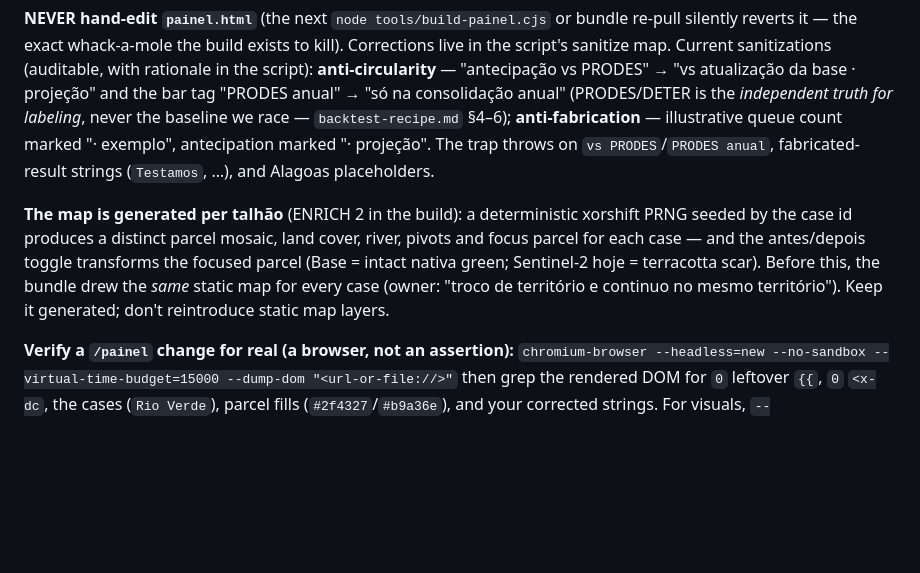
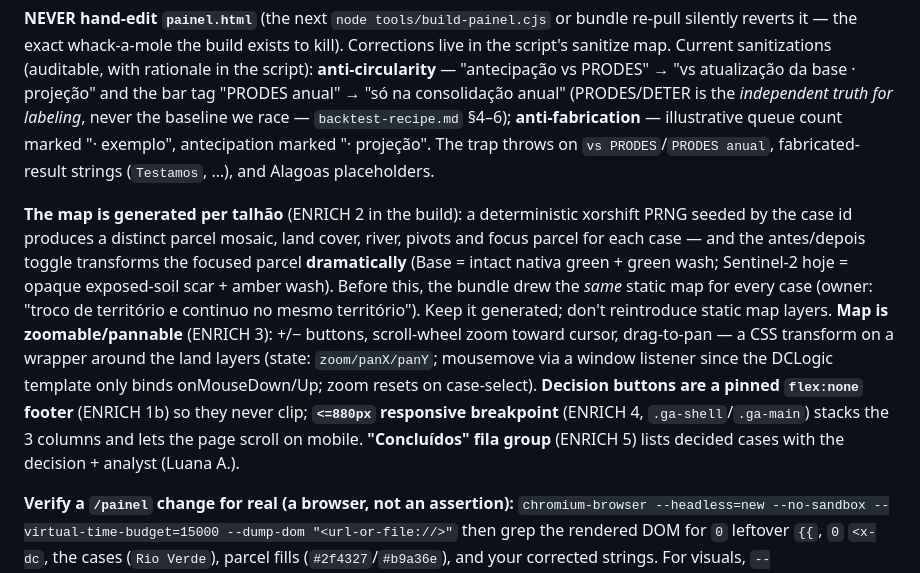
Before and after one commit to n0tjohnny/ruralistas-solucao, a Markdown page: CLAUDE.md, the part around the change. GitHub-like rendering; blank space fills up the shorter version.

Commit message:
docs(CLAUDE.md): painel zoom/pan, dramatic antes/depois, pinned footer+responsive, Concluídos
Co-Authored-By: Claude Opus 4.8 <noreply@anthropic.com>

```diff
--- a/CLAUDE.md
+++ b/CLAUDE.md
@@ -38,7 +38,7 @@ npx @mermaid-js/mermaid-cli -i diagrams/<name>.mmd -o diagrams/<name>.png -b whi
 
 **NEVER hand-edit `painel.html`** (the next `node tools/build-painel.cjs` or bundle re-pull silently reverts it — the exact whack-a-mole the build exists to kill). Corrections live in the script's sanitize map. Current sanitizations (auditable, with rationale in the script): **anti-circularity** — "antecipação vs PRODES" → "vs atualização da base · projeção" and the bar tag "PRODES anual" → "só na consolidação anual" (PRODES/DETER is the *independent truth for labeling*, never the baseline we race — `backtest-recipe.md` §4–6); **anti-fabrication** — illustrative queue count marked "· exemplo", antecipation marked "· projeção". The trap throws on `vs PRODES`/`PRODES anual`, fabricated-result strings (`Testamos`, …), and Alagoas placeholders.
 
-**The map is generated per talhão** (ENRICH 2 in the build): a deterministic xorshift PRNG seeded by the case id produces a distinct parcel mosaic, land cover, river, pivots and focus parcel for each case — and the antes/depois toggle transforms the focused parcel (Base = intact nativa green; Sentinel-2 hoje = terracotta scar). Before this, the bundle drew the *same* static map for every case (owner: "troco de território e continuo no mesmo território"). Keep it generated; don't reintroduce static map layers.
+**The map is generated per talhão** (ENRICH 2 in the build): a deterministic xorshift PRNG seeded by the case id produces a distinct parcel mosaic, land cover, river, pivots and focus parcel for each case — and the antes/depois toggle transforms the focused parcel **dramatically** (Base = intact nativa green + green wash; Sentinel-2 hoje = opaque exposed-soil scar + amber wash). Before this, the bundle drew the *same* static map for every case (owner: "troco de território e continuo no mesmo território"). Keep it generated; don't reintroduce static map layers. **Map is zoomable/pannable** (ENRICH 3): +/− buttons, scroll-wheel zoom toward cursor, drag-to-pan — a CSS transform on a wrapper around the land layers (state: `zoom/panX/panY`; mousemove via a window listener since the DCLogic template only binds onMouseDown/Up; zoom resets on case-select). **Decision buttons are a pinned `flex:none` footer** (ENRICH 1b) so they never clip; **`<=880px` responsive breakpoint** (ENRICH 4, `.ga-shell`/`.ga-main`) stacks the 3 columns and lets the page scroll on mobile. **"Concluídos" fila group** (ENRICH 5) lists decided cases with the decision + analyst (Luana A.).
 
 **Verify a `/painel` change for real (a browser, not an assertion):** `chromium-browser --headless=new --no-sandbox --virtual-time-budget=15000 --dump-dom "<url-or-file://>"` then grep the rendered DOM for `0` leftover `{{`, `0` `<x-dc`, the cases (`Rio Verde`), parcel fills (`#2f4327`/`#b9a36e`), and your corrected strings. For visuals, `--screenshot=/tmp/x.png --window-size=1340,850` and Read the PNG. The tutorial auto-opens on first load and dims the map — to screenshot the cockpit, temp-patch `tourActive:!done`→`tourActive:false` (and `selectedId:'rv7'`→another id to see a different territory). A boot test is the only proof the React runtime mounted; do not claim "it works" without it.
 
```
